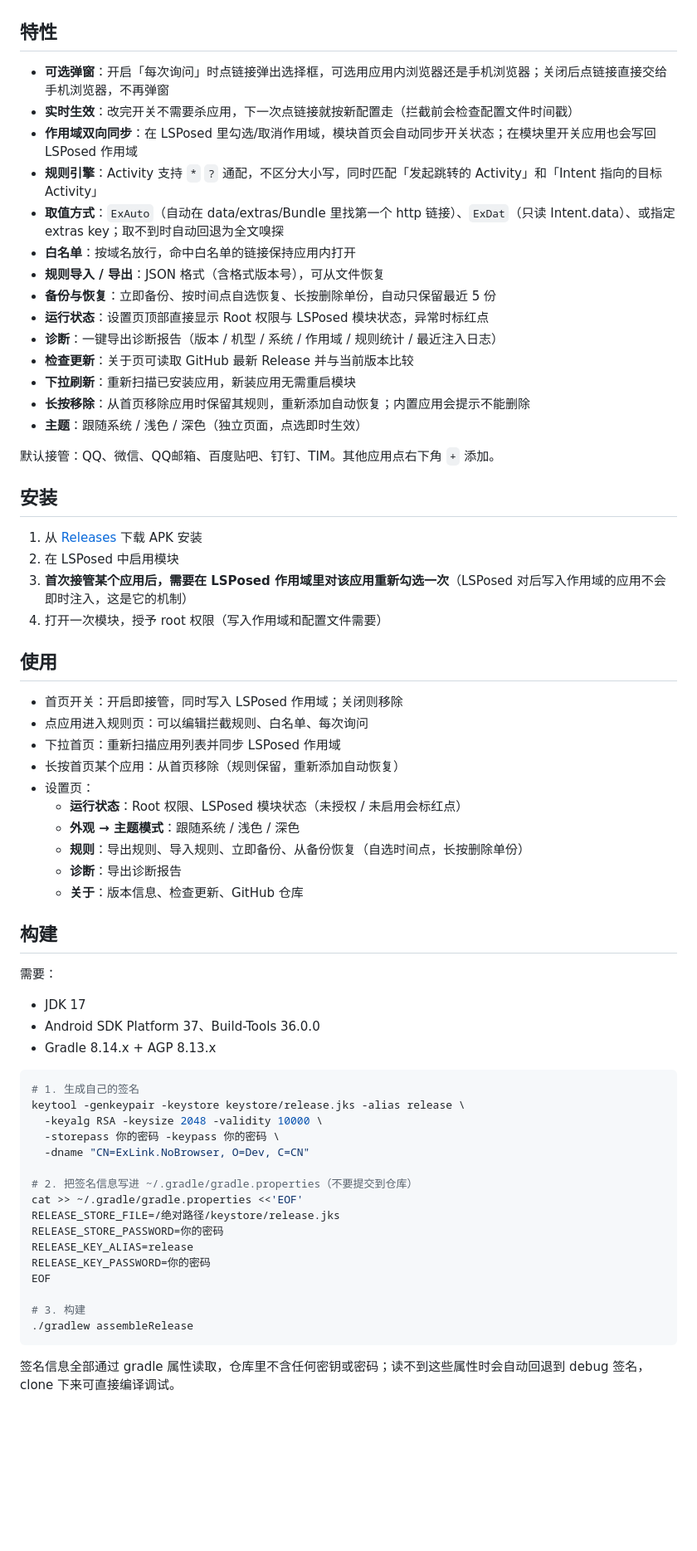
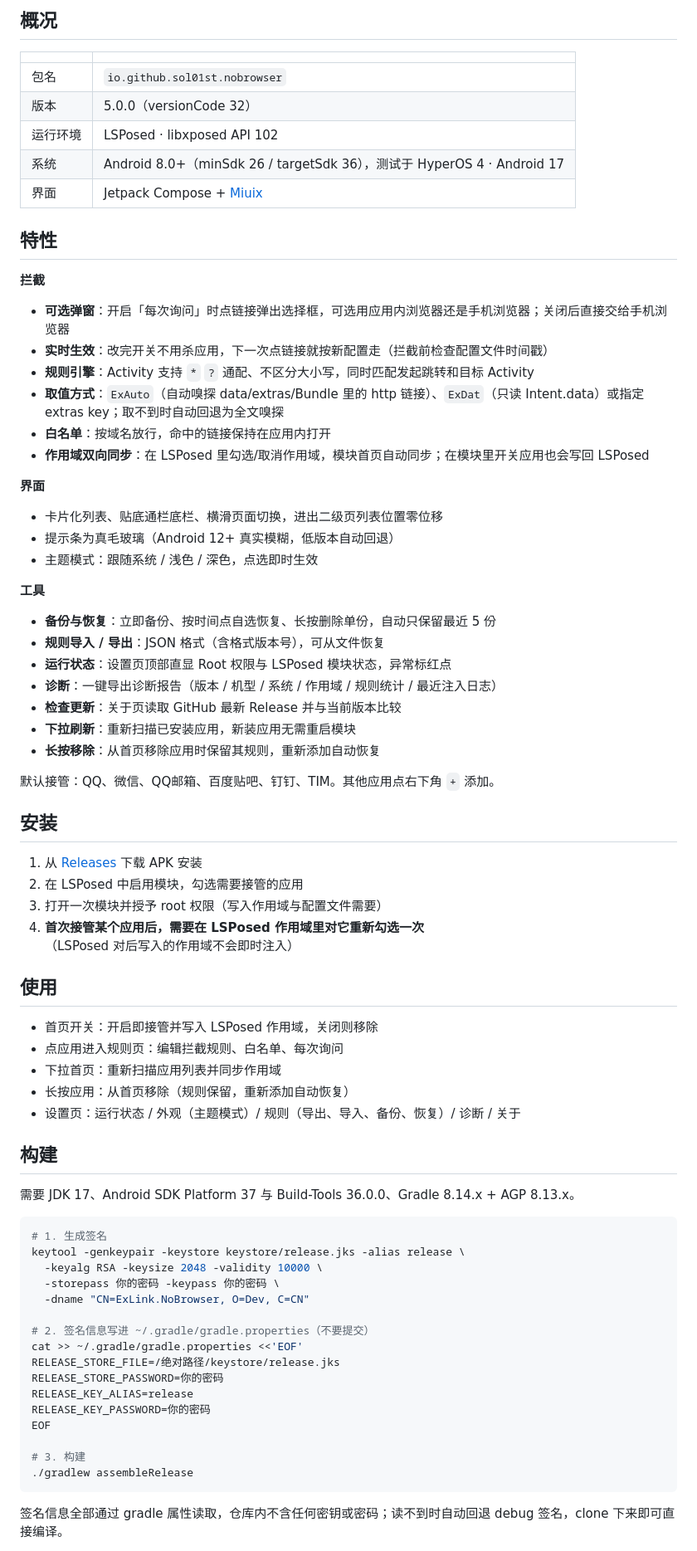
Before and after one commit to SoL01St/exlindev, a Markdown page: README.md, the part around one of its changes. Shown at 83% size. Rendered like a GitHub page; blank space fills up the shorter version.

Commit message:
docs: 重写 README（徽章/特性分组/概况表），替换为最新首页与规则页截图

````diff
--- a/README.md
+++ b/README.md
@@ -20,60 +19,71 @@
 </p>
+
+## 概况
+
+| | |
+| --- | --- |
+| 包名 | `io.github.sol01st.nobrowser` |
+| 版本 | 5.0.0（versionCode 32） |
+| 运行环境 | LSPosed · libxposed API 102 |
+| 系统 | Android 8.0+（minSdk 26 / targetSdk 36），测试于 HyperOS 4 · Android 17 |
+| 界面 | Jetpack Compose + [Miuix](https://github.com/compose-miuix-ui/miuix) |
 
 ## 特性
 
-- **可选弹窗**：开启「每次询问」时点链接弹出选择框，可选用应用内浏览器还是手机浏览器；关闭后点链接直接交给手机浏览器，不再弹窗
-- **实时生效**：改完开关不需要杀应用，下一次点链接就按新配置走（拦截前会检查配置文件时间戳）
-- **作用域双向同步**：在 LSPosed 里勾选/取消作用域，模块首页会自动同步开关状态；在模块里开关应用也会写回 LSPosed 作用域
-- **规则引擎**：Activity 支持 `*` `?` 通配，不区分大小写，同时匹配「发起跳转的 Activity」和「Intent 指向的目标 Activity」
-- **取值方式**：`ExAuto`（自动在 data/extras/Bundle 里找第一个 http 链接）、`ExDat`（只读 Intent.data）、或指定 extras key；取不到时自动回退为全文嗅探
-- **白名单**：按域名放行，命中白名单的链接保持应用内打开
+**拦截**
+
+- **可选弹窗**：开启「每次询问」时点链接弹出选择框，可选用应用内浏览器还是手机浏览器；关闭后直接交给手机浏览器
+- **实时生效**：改完开关不用杀应用，下一次点链接就按新配置走（拦截前检查配置文件时间戳）
+- **规则引擎**：Activity 支持 `*` `?` 通配、不区分大小写，同时匹配发起跳转和目标 Activity
+- **取值方式**：`ExAuto`（自动嗅探 data/extras/Bundle 里的 http 链接）、`ExDat`（只读 Intent.data）或指定 extras key；取不到时自动回退为全文嗅探
+- **白名单**：按域名放行，命中的链接保持在应用内打开
+- **作用域双向同步**：在 LSPosed 里勾选/取消作用域，模块首页自动同步；在模块里开关应用也会写回 LSPosed
+
+**界面**
+
+- 卡片化列表、贴底通栏底栏、横滑页面切换，进出二级页列表位置零位移
+- 提示条为真毛玻璃（Android 12+ 真实模糊，低版本自动回退）
+- 主题模式：跟随系统 / 浅色 / 深色，点选即时生效
+
+**工具**
+
+- **备份与恢复**：立即备份、按时间点自选恢复、长按删除单份，自动只保留最近 5 份
 - **规则导入 / 导出**：JSON 格式（含格式版本号），可从文件恢复
-- **备份与恢复**：立即备份、按时间点自选恢复、长按删除单份，自动只保留最近 5 份
-- **运行状态**：设置页顶部直接显示 Root 权限与 LSPosed 模块状态，异常时标红点
+- **运行状态**：设置页顶部直显 Root 权限与 LSPosed 模块状态，异常标红点
 - **诊断**：一键导出诊断报告（版本 / 机型 / 系统 / 作用域 / 规则统计 / 最近注入日志）
-- **检查更新**：关于页可读取 GitHub 最新 Release 并与当前版本比较
+- **检查更新**：关于页读取 GitHub 最新 Release 并与当前版本比较
 - **下拉刷新**：重新扫描已安装应用，新装应用无需重启模块
-- **长按移除**：从首页移除应用时保留其规则，重新添加自动恢复；内置应用会提示不能删除
-- **主题**：跟随系统 / 浅色 / 深色（独立页面，点选即时生效）
+- **长按移除**：从首页移除应用时保留其规则，重新添加自动恢复
 
 默认接管：QQ、微信、QQ邮箱、百度贴吧、钉钉、TIM。其他应用点右下角 `+` 添加。
 
 ## 安装
 
-1. 从 [Releases](../../releases) 下载 APK 安装
-2. 在 LSPosed 中启用模块
-3. **首次接管某个应用后，需要在 LSPosed 作用域里对该应用重新勾选一次**（LSPosed 对后写入作用域的应用不会即时注入，这是它的机制）
-4. 打开一次模块，授予 root 权限（写入作用域和配置文件需要）
+1. 从 [Releases](https://github.com/SoL01St/exlindev/releases) 下载 APK 安装
+2. 在 LSPosed 中启用模块，勾选需要接管的应用
+3. 打开一次模块并授予 root 权限（写入作用域与配置文件需要）
+4. **首次接管某个应用后，需要在 LSPosed 作用域里对它重新勾选一次**（LSPosed 对后写入的作用域不会即时注入）
 
 ## 使用
 
-- 首页开关：开启即接管，同时写入 LSPosed 作用域；关闭则移除
-- 点应用进入规则页：可以编辑拦截规则、白名单、每次询问
-- 下拉首页：重新扫描应用列表并同步 LSPosed 作用域
-- 长按首页某个应用：从首页移除（规则保留，重新添加自动恢复）
-- 设置页：
-  - **运行状态**：Root 权限、LSPosed 模块状态（未授权 / 未启用会标红点）
-  - **外观 → 主题模式**：跟随系统 / 浅色 / 深色
-  - **规则**：导出规则、导入规则、立即备份、从备份恢复（自选时间点，长按删除单份）
-  - **诊断**：导出诊断报告
-  - **关于**：版本信息、检查更新、GitHub 仓库
+- 首页开关：开启即接管并写入 LSPosed 作用域，关闭则移除
+- 点应用进入规则页：编辑拦截规则、白名单、每次询问
+- 下拉首页：重新扫描应用列表并同步作用域
+- 长按应用：从首页移除（规则保留，重新添加自动恢复）
+- 设置页：运行状态 / 外观（主题模式）/ 规则（导出、导入、备份、恢复）/ 诊断 / 关于
 
 ## 构建
 
-需要：
-
-- JDK 17
-- Android SDK Platform 37、Build-Tools 36.0.0
-- Gradle 8.14.x + AGP 8.13.x
+需要 JDK 17、Android SDK Platform 37 与 Build-Tools 36.0.0、Gradle 8.14.x + AGP 8.13.x。
 
 ```bash
-# 1. 生成自己的签名
+# 1. 生成签名
 keytool -genkeypair -keystore keystore/release.jks -alias release \
   -keyalg RSA -keysize 2048 -validity 10000 \
   -storepass 你的密码 -keypass 你的密码 \
   -dname "CN=ExLink.NoBrowser, O=Dev, C=CN"
 
-# 2. 把签名信息写进 ~/.gradle/gradle.properties（不要提交到仓库）
+# 2. 签名信息写进 ~/.gradle/gradle.properties（不要提交）
 cat >> ~/.gradle/gradle.properties <<'EOF'
 RELEASE_STORE_FILE=/绝对路径/keystore/release.jks
 RELEASE_STORE_PASSWORD=你的密码
@@ -85,5 +95,5 @@ EOF
 ./gradlew assembleRelease
 ```
 
-签名信息全部通过 gradle 属性读取，仓库里不含任何密钥或密码；读不到这些属性时会自动回退到 debug 签名，clone 下来可直接编译调试。
+签名信息全部通过 gradle 属性读取，仓库内不含任何密钥或密码；读不到时自动回退 debug 签名，clone 下来即可直接编译。
 
````
Also changed, not shown: other parts of README.md (+30 -32 lines), docs/screenshot-edit.jpg, docs/screenshot-home.jpg.
